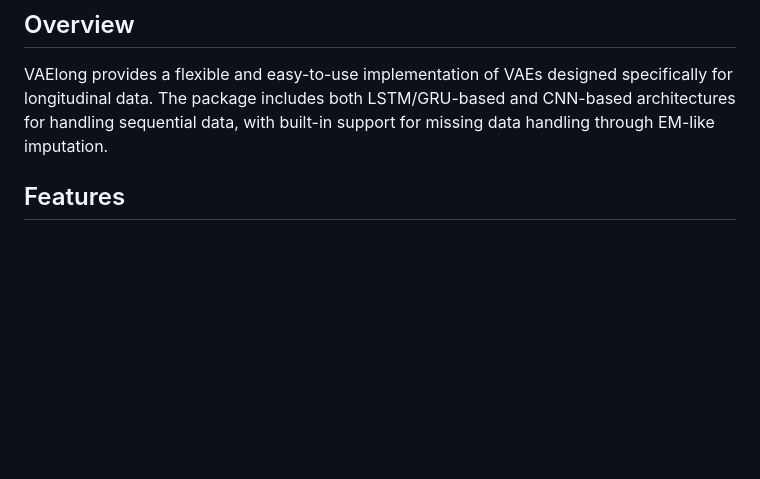
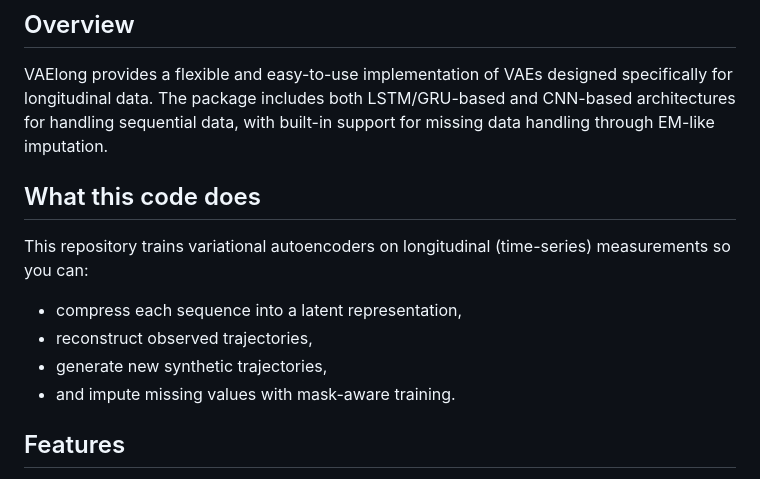
Before and after one commit to stenw/VAElong, a Markdown page: README.md, the part around the change. Rendered like a GitHub page; blank space fills up the shorter version.

Commit message:
Add concise README section describing what the code does
Co-authored-by: stenw <8311027+stenw@users.noreply.github.com>

```diff
--- a/README.md
+++ b/README.md
@@ -5,6 +5,14 @@ A Variational Autoencoder (VAE) implementation for longitudinal (time-series) me
 ## Overview
 
 VAElong provides a flexible and easy-to-use implementation of VAEs designed specifically for longitudinal data. The package includes both LSTM/GRU-based and CNN-based architectures for handling sequential data, with built-in support for missing data handling through EM-like imputation.
+
+## What this code does
+
+This repository trains variational autoencoders on longitudinal (time-series) measurements so you can:
+- compress each sequence into a latent representation,
+- reconstruct observed trajectories,
+- generate new synthetic trajectories,
+- and impute missing values with mask-aware training.
 
 ## Features
 
```
